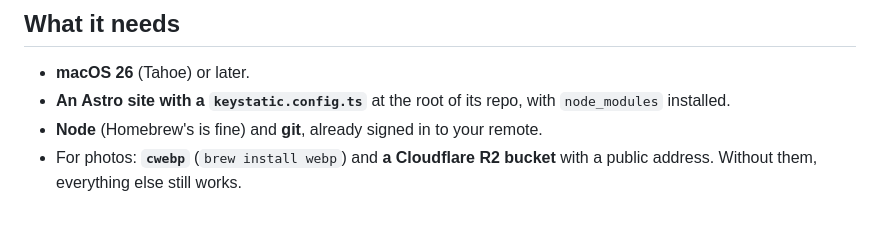
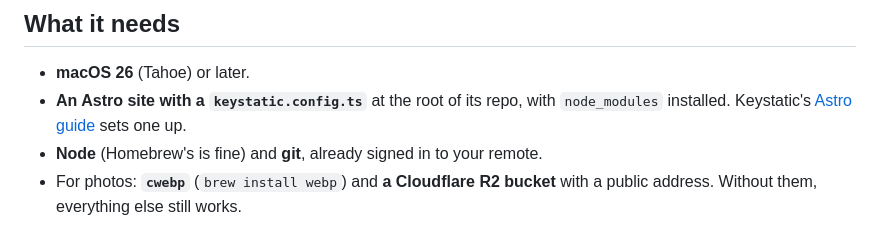
Before and after one commit to amongthestones/canteiro, a Markdown page: README.md, the part around the change. Drawn GitHub-style.

Commit message:
Docs: link Keystatic's Astro guide and each field type's page

```diff
--- a/README.md
+++ b/README.md
@@ -20,7 +20,7 @@ It started as the editor for one site and is in daily use there, but nothing abo
 ## What it needs
 
 - **macOS 26** (Tahoe) or later.
-- **An Astro site with a `keystatic.config.ts`** at the root of its repo, with `node_modules` installed.
+- **An Astro site with a `keystatic.config.ts`** at the root of its repo, with `node_modules` installed. Keystatic's [Astro guide](https://keystatic.com/docs/installation-astro) sets one up.
 - **Node** (Homebrew's is fine) and **git**, already signed in to your remote.
 - For photos: **`cwebp`** (`brew install webp`) and **a Cloudflare R2 bucket** with a public address. Without them, everything else still works.
 
```
Also changed, not shown: docs/guide.md (+13 -13 lines).
